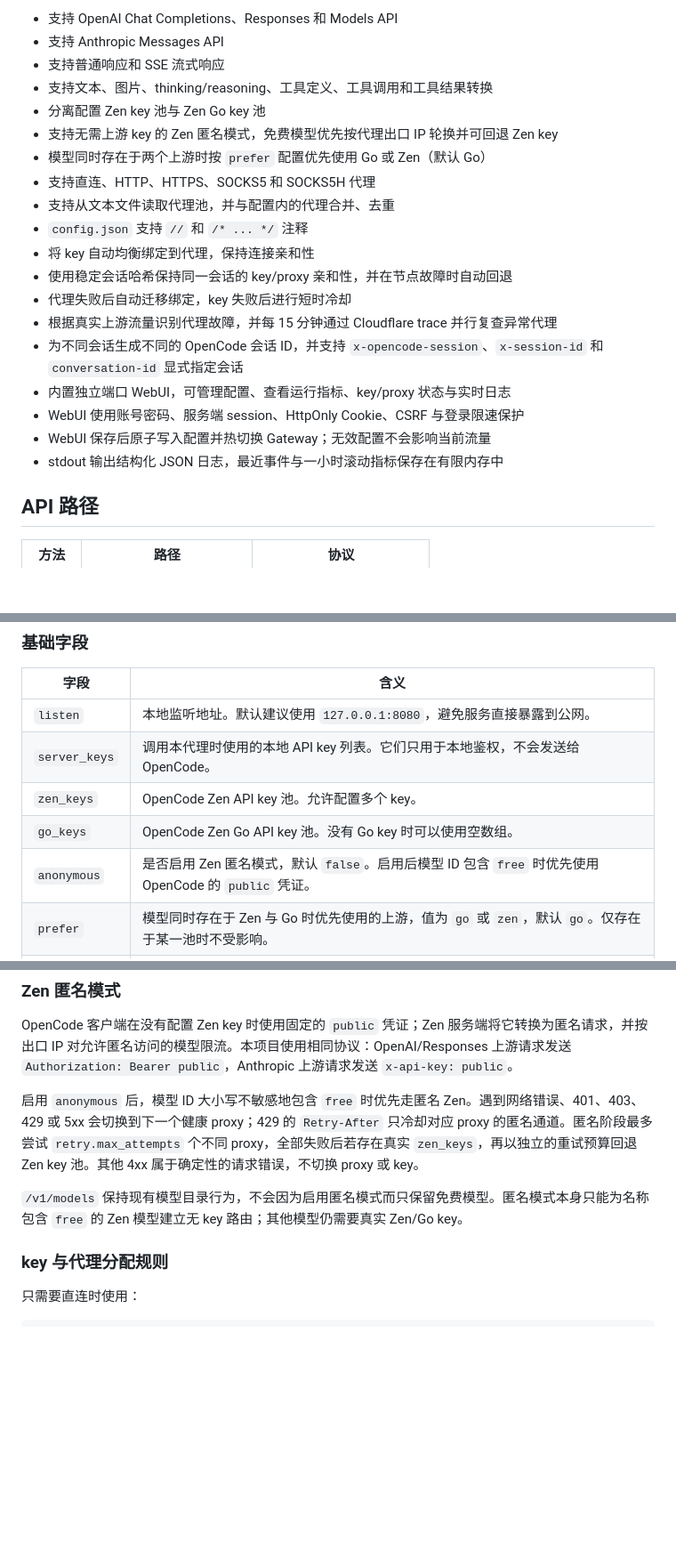
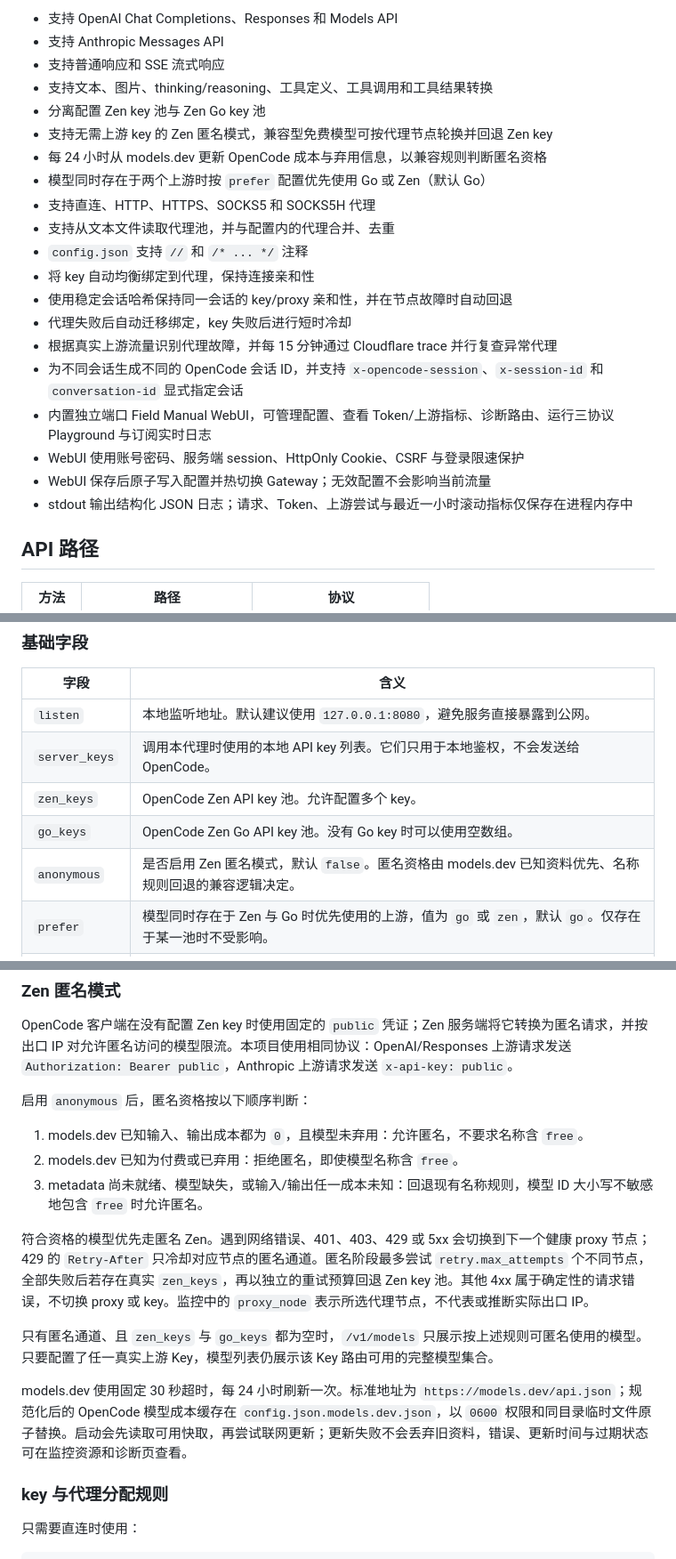
Before and after one commit to 023Sparrow/opencode2api, a Markdown page: README.md, 3 parts joined by grey strips. Shown at 89% size. GitHub-like rendering; blank space fills up the shorter version.

```diff
--- a/README.md
+++ b/README.md
@@ -9,7 +9,8 @@
 - 支持普通响应和 SSE 流式响应
 - 支持文本、图片、thinking/reasoning、工具定义、工具调用和工具结果转换
 - 分离配置 Zen key 池与 Zen Go key 池
-- 支持无需上游 key 的 Zen 匿名模式，免费模型优先按代理出口 IP 轮换并可回退 Zen key
+- 支持无需上游 key 的 Zen 匿名模式，兼容型免费模型可按代理节点轮换并回退 Zen key
+- 每 24 小时从 models.dev 更新 OpenCode 成本与弃用信息，以兼容规则判断匿名资格
 - 模型同时存在于两个上游时按 `prefer` 配置优先使用 Go 或 Zen（默认 Go）
 - 支持直连、HTTP、HTTPS、SOCKS5 和 SOCKS5H 代理
 - 支持从文本文件读取代理池，并与配置内的代理合并、去重
@@ -19,10 +20,10 @@
 - 代理失败后自动迁移绑定，key 失败后进行短时冷却
 - 根据真实上游流量识别代理故障，并每 15 分钟通过 Cloudflare trace 并行复查异常代理
 - 为不同会话生成不同的 OpenCode 会话 ID，并支持 `x-opencode-session`、`x-session-id` 和 `conversation-id` 显式指定会话
-- 内置独立端口 WebUI，可管理配置、查看运行指标、key/proxy 状态与实时日志
+- 内置独立端口 Field Manual WebUI，可管理配置、查看 Token/上游指标、诊断路由、运行三协议 Playground 与订阅实时日志
 - WebUI 使用账号密码、服务端 session、HttpOnly Cookie、CSRF 与登录限速保护
 - WebUI 保存后原子写入配置并热切换 Gateway；无效配置不会影响当前流量
-- stdout 输出结构化 JSON 日志，最近事件与一小时滚动指标保存在有限内存中
+- stdout 输出结构化 JSON 日志；请求、Token、上游尝试与最近一小时滚动指标仅保存在进程内存中
 
 ## API 路径
 
@@ -153,7 +203,7 @@ cp config.example.json config.json
 | `server_keys` | 调用本代理时使用的本地 API key 列表。它们只用于本地鉴权，不会发送给 OpenCode。 |
 | `zen_keys` | OpenCode Zen API key 池。允许配置多个 key。 |
 | `go_keys` | OpenCode Zen Go API key 池。没有 Go key 时可以使用空数组。 |
-| `anonymous` | 是否启用 Zen 匿名模式，默认 `false`。启用后模型 ID 包含 `free` 时优先使用 OpenCode 的 `public` 凭证。 |
+| `anonymous` | 是否启用 Zen 匿名模式，默认 `false`。匿名资格由 models.dev 已知资料优先、名称规则回退的兼容逻辑决定。 |
 | `prefer` | 模型同时存在于 Zen 与 Go 时优先使用的上游，值为 `go` 或 `zen`，默认 `go`。仅存在于某一池时不受影响。 |
 | `proxyfile` | 可选代理池文件路径。相对路径以 `config.json` 所在目录为基准；内容会追加到 `proxies` 并去重。 |
 | `proxies` | 上游代理列表。支持 `direct`、`http://`、`https://`、`socks5://` 和 `socks5h://`。URL 可以包含代理用户名和密码。 |
@@ -164,9 +214,17 @@ cp config.example.json config.json
 
 OpenCode 客户端在没有配置 Zen key 时使用固定的 `public` 凭证；Zen 服务端将它转换为匿名请求，并按出口 IP 对允许匿名访问的模型限流。本项目使用相同协议：OpenAI/Responses 上游请求发送 `Authorization: Bearer public`，Anthropic 上游请求发送 `x-api-key: public`。
 
-启用 `anonymous` 后，模型 ID 大小写不敏感地包含 `free` 时优先走匿名 Zen。遇到网络错误、401、403、429 或 5xx 会切换到下一个健康 proxy；429 的 `Retry-After` 只冷却对应 proxy 的匿名通道。匿名阶段最多尝试 `retry.max_attempts` 个不同 proxy，全部失败后若存在真实 `zen_keys`，再以独立的重试预算回退 Zen key 池。其他 4xx 属于确定性的请求错误，不切换 proxy 或 key。
+启用 `anonymous` 后，匿名资格按以下顺序判断：
 
-`/v1/models` 保持现有模型目录行为，不会因为启用匿名模式而只保留免费模型。匿名模式本身只能为名称包含 `free` 的 Zen 模型建立无 key 路由；其他模型仍需要真实 Zen/Go key。
+1. models.dev 已知输入、输出成本都为 `0`，且模型未弃用：允许匿名，不要求名称含 `free`。
+2. models.dev 已知为付费或已弃用：拒绝匿名，即使模型名称含 `free`。
+3. metadata 尚未就绪、模型缺失，或输入/输出任一成本未知：回退现有名称规则，模型 ID 大小写不敏感地包含 `free` 时允许匿名。
+
+符合资格的模型优先走匿名 Zen。遇到网络错误、401、403、429 或 5xx 会切换到下一个健康 proxy 节点；429 的 `Retry-After` 只冷却对应节点的匿名通道。匿名阶段最多尝试 `retry.max_attempts` 个不同节点，全部失败后若存在真实 `zen_keys`，再以独立的重试预算回退 Zen key 池。其他 4xx 属于确定性的请求错误，不切换 proxy 或 key。监控中的 `proxy_node` 表示所选代理节点，不代表或推断实际出口 IP。
+
+只有匿名通道、且 `zen_keys` 与 `go_keys` 都为空时，`/v1/models` 只展示按上述规则可匿名使用的模型。只要配置了任一真实上游 Key，模型列表仍展示该 Key 路由可用的完整模型集合。
+
+models.dev 使用固定 30 秒超时，每 24 小时刷新一次。标准地址为 `https://models.dev/api.json`；规范化后的 OpenCode 模型成本缓存在 `config.json.models.dev.json`，以 `0600` 权限和同目录临时文件原子替换。启动会先读取可用快取，再尝试联网更新；更新失败不会丢弃旧资料，错误、更新时间与过期状态可在监控资源和诊断页查看。
 
 ### key 与代理分配规则
 
```
Also changed, not shown: other parts of README.md (+55 -2 lines).
